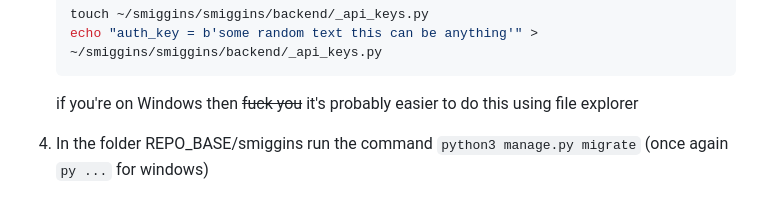
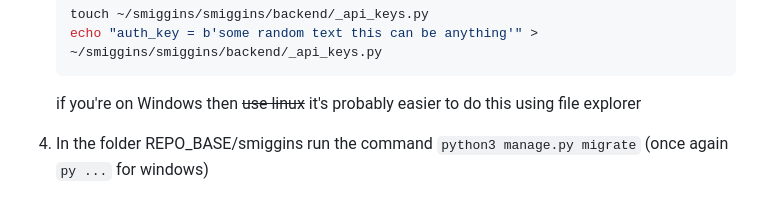
Before and after one commit to jerimiah-smiggins/smiggins, a Markdown page: README.md, the part around the change. Drawn GitHub-style; folded sections open.

````diff
--- a/README.md
+++ b/README.md
@@ -52,7 +52,7 @@ doesn't exist.
       touch ~/smiggins/smiggins/backend/_api_keys.py
       echo "auth_key = b'some random text this can be anything'" > ~/smiggins/smiggins/backend/_api_keys.py
       ```
-      if you're on Windows then ~~fuck you~~ it's probably easier to do this
+      if you're on Windows then ~~use linux~~ it's probably easier to do this
       using file explorer
   4. In the folder REPO_BASE/smiggins run the command
   `python3 manage.py migrate` (once again `py ...` for windows)
````
